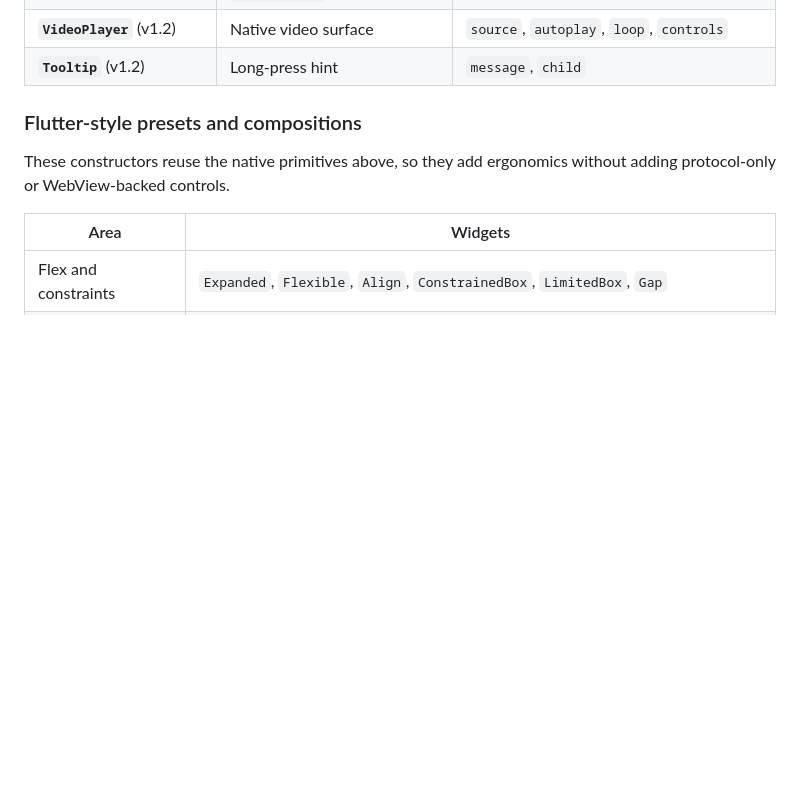
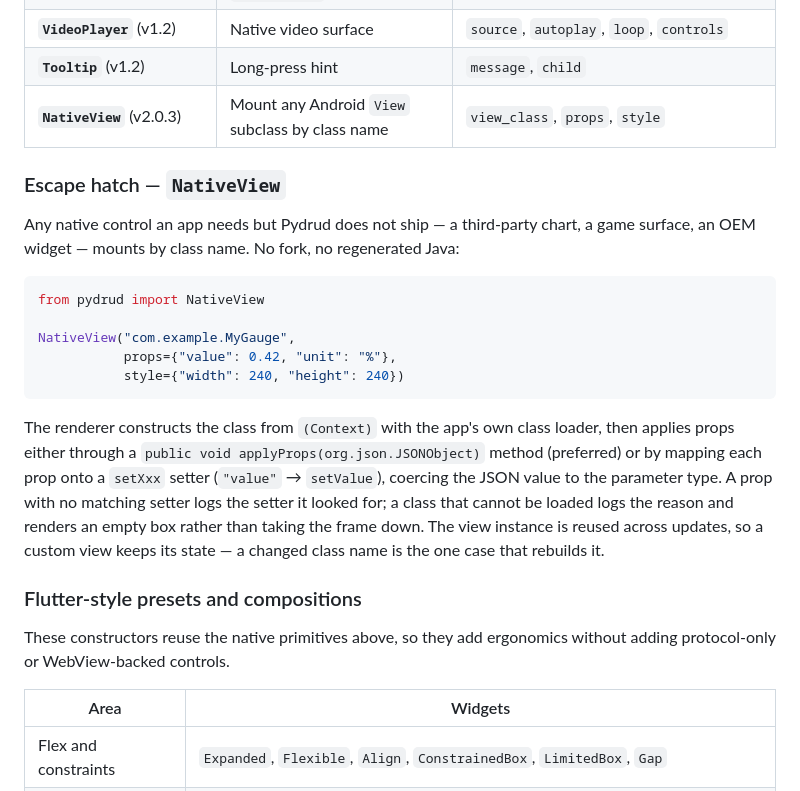
Before and after one commit to MurShidM01/Pydrud, a Markdown page: README.md, the part around the change. GitHub-like rendering; blank space fills up the shorter version.

Commit message:
docs(v2.0.3): document the NativeView escape hatch

````diff
--- a/README.md
+++ b/README.md
@@ -981,6 +981,31 @@ fill, exactly like Flutter — put it between weighted children only when you
 | **`WebView`** (v1.2) | Embedded browser, 2-way `postMessage` | `url`, `html`, `on_load`, `on_message` |
 | **`VideoPlayer`** (v1.2) | Native video surface | `source`, `autoplay`, `loop`, `controls` |
 | **`Tooltip`** (v1.2) | Long-press hint | `message`, `child` |
+| **`NativeView`** (v2.0.3) | Mount any Android `View` subclass by class name | `view_class`, `props`, `style` |
+
+### Escape hatch — `NativeView`
+
+Any native control an app needs but Pydrud does not ship — a third-party
+chart, a game surface, an OEM widget — mounts by class name. No fork, no
+regenerated Java:
+
+```python
+from pydrud import NativeView
+
+NativeView("com.example.MyGauge",
+           props={"value": 0.42, "unit": "%"},
+           style={"width": 240, "height": 240})
+```
+
+The renderer constructs the class from `(Context)` with the app's own class
+loader, then applies props either through a
+`public void applyProps(org.json.JSONObject)` method (preferred) or by
+mapping each prop onto a `setXxx` setter (`"value"` → `setValue`), coercing
+the JSON value to the parameter type. A prop with no matching setter logs
+the setter it looked for; a class that cannot be loaded logs the reason and
+renders an empty box rather than taking the frame down. The view instance is
+reused across updates, so a custom view keeps its state — a changed class
+name is the one case that rebuilds it.
 
 ### Flutter-style presets and compositions
 
````
Also changed, not shown: CHANGELOG.md (+6 -0 lines).
